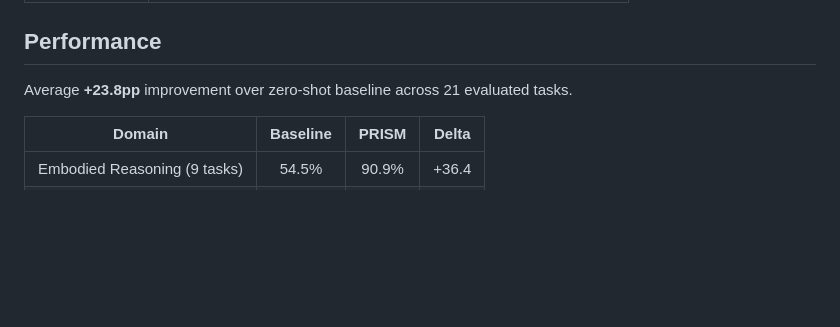
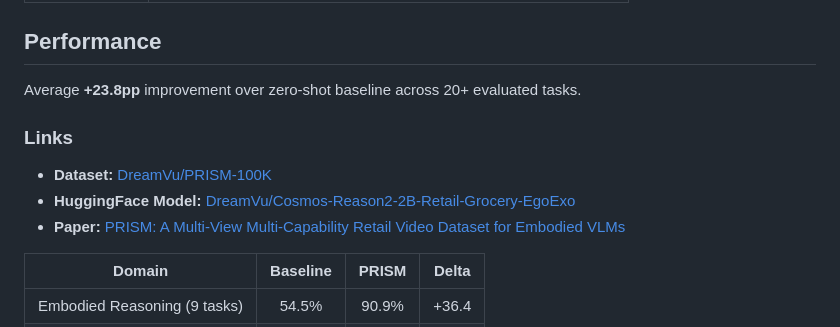
Before and after one commit to DreamVu/Cosmos-Reason2-2B-Retail-Grocery-EgoExo, a Markdown page: README.md, the part around the change. GitHub-like rendering; blank space fills up the shorter version.

Commit message:
Update README: 20+ tasks, add HuggingFace and paper links

```diff
--- a/README.md
+++ b/README.md
@@ -23,7 +23,12 @@ python inference.py --video path/to/clip.mp4 --question "What is the person doin
 
 ## Performance
 
-Average **+23.8pp** improvement over zero-shot baseline across 21 evaluated tasks.
+Average **+23.8pp** improvement over zero-shot baseline across 20+ evaluated tasks.
+
+### Links
+- **Dataset:** [DreamVu/PRISM-100K](https://huggingface.co/datasets/DreamVu/Prism)
+- **HuggingFace Model:** [DreamVu/Cosmos-Reason2-2B-Retail-Grocery-EgoExo](https://huggingface.co/DreamVu/Cosmos-Reason2-2B-Retail-Grocery-EgoExo)
+- **Paper:** [PRISM: A Multi-View Multi-Capability Retail Video Dataset for Embodied VLMs](https://dreamvu.ai/prism)
 
 | Domain | Baseline | PRISM | Delta |
 |--------|:---:|:---:|:---:|
```
